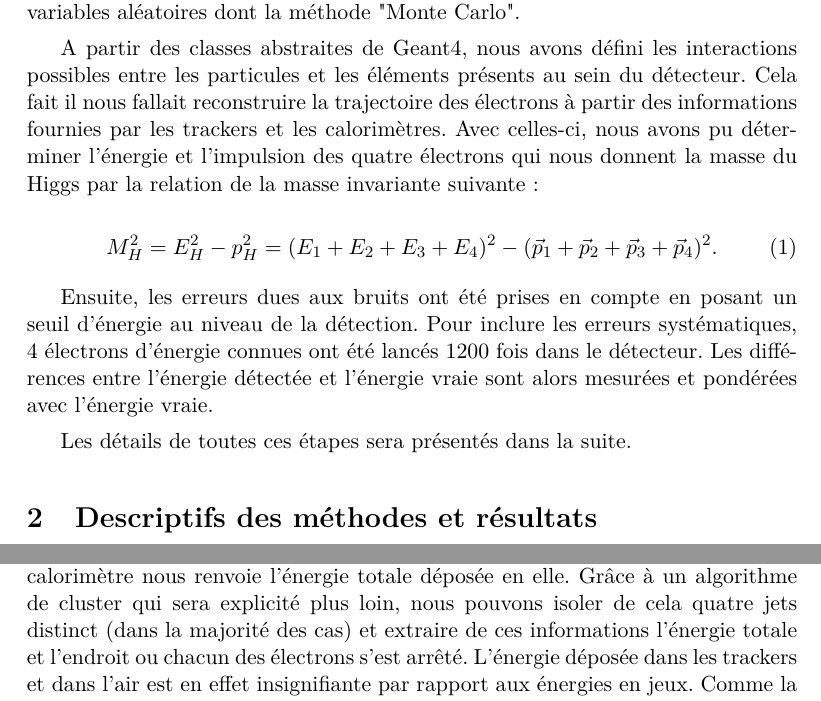
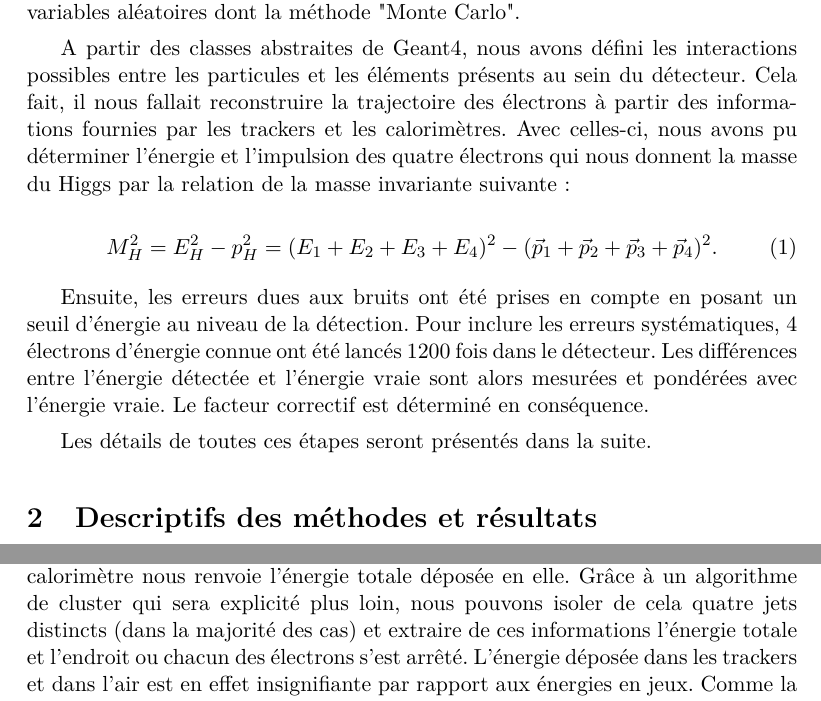
Before and after one commit to Supermanu/projetZ, a LaTeX document (latex/projetZ.tex): two parts of pages 3 and 7 of 11, joined at a grey line, cut so that both start at the same text. Compiled offline with pdfLaTeX.

Commit message:
Update latex/projetZ.tex

```diff
--- a/latex/projetZ.tex
+++ b/latex/projetZ.tex
@@ -125,7 +125,7 @@ méthode "Monte Carlo".
 
 A partir des classes abstraites de Geant4, nous avons défini les interactions
 possibles entre les particules et les \'el\'ements pr\'esents au sein du
-d\'etecteur. Cela fait il nous fallait reconstruire la trajectoire des
+d\'etecteur. Cela fait, il nous fallait reconstruire la trajectoire des
 \'electrons \`a partir des informations fournies par les trackers et les
 calorim\`etres. Avec celles-ci, nous avons pu d\'eterminer l'\'energie et
 l'impulsion des quatre \'electrons qui nous donnent la masse du Higgs par la
@@ -136,11 +136,11 @@ M_H^2=E_H^2-p_H^2=(E_1+E_2+E_3+E_4)^2-(\vec{p}_1+\vec{p}_2+\vec{p}_3+\vec{p}_4)^
 \end{equation}
 
 Ensuite, les erreurs dues aux bruits ont \'et\'e prises en compte en posant un seuil d'\'energie au niveau de la
-d\'etection. Pour inclure les erreurs syst\'ematiques, 4 électrons d'énergie connues ont été lancés 1200 fois dans
+d\'etection. Pour inclure les erreurs syst\'ematiques, 4 électrons d'énergie connue ont été lancés 1200 fois dans
 le détecteur. Les diff\'erences entre l'énergie détectée et l'énergie vraie sont alors mesurées et pondérées avec
-l'énergie vraie.
+l'énergie vraie. Le facteur correctif est déterminé en conséquence.
 
-Les d\'etails de toutes ces \'etapes sera pr\'esent\'es dans la suite.
+Les d\'etails de toutes ces \'etapes seront pr\'esent\'es dans la suite.
 
 
 
@@ -282,7 +286,7 @@ trackers et l'énergie déposée pour le calorimètre.
 Présentons les choses dans l'ordre d'utilisation de notre code. Chaque cellule
 du calorimètre nous renvoie l'énergie totale déposée en elle. Grâce à un
 algorithme de cluster qui sera explicité plus loin, nous pouvons isoler de
-cela quatre jets distinct (dans la majorité des cas) et extraire de ces
+cela quatre jets distincts (dans la majorité des cas) et extraire de ces
 informations l'énergie totale et l'endroit ou chacun des électrons s'est
 arrêté. L'énergie déposée dans les trackers et dans l'air est en effet
 insignifiante par rapport aux énergies en jeux. Comme la trajectoire des
```
Also changed, not shown: latex/projetZ.tex (8 more changed lines).
